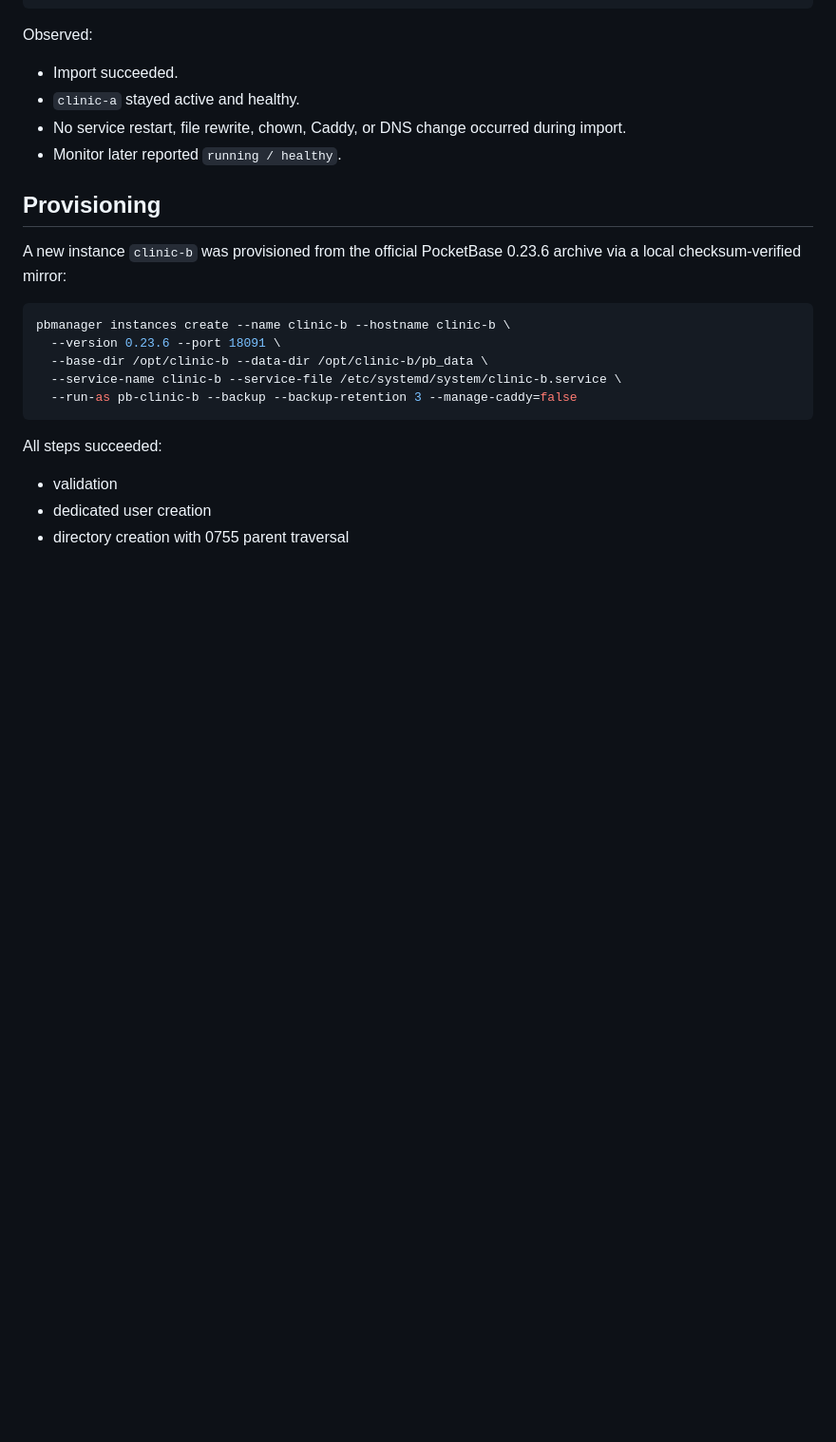
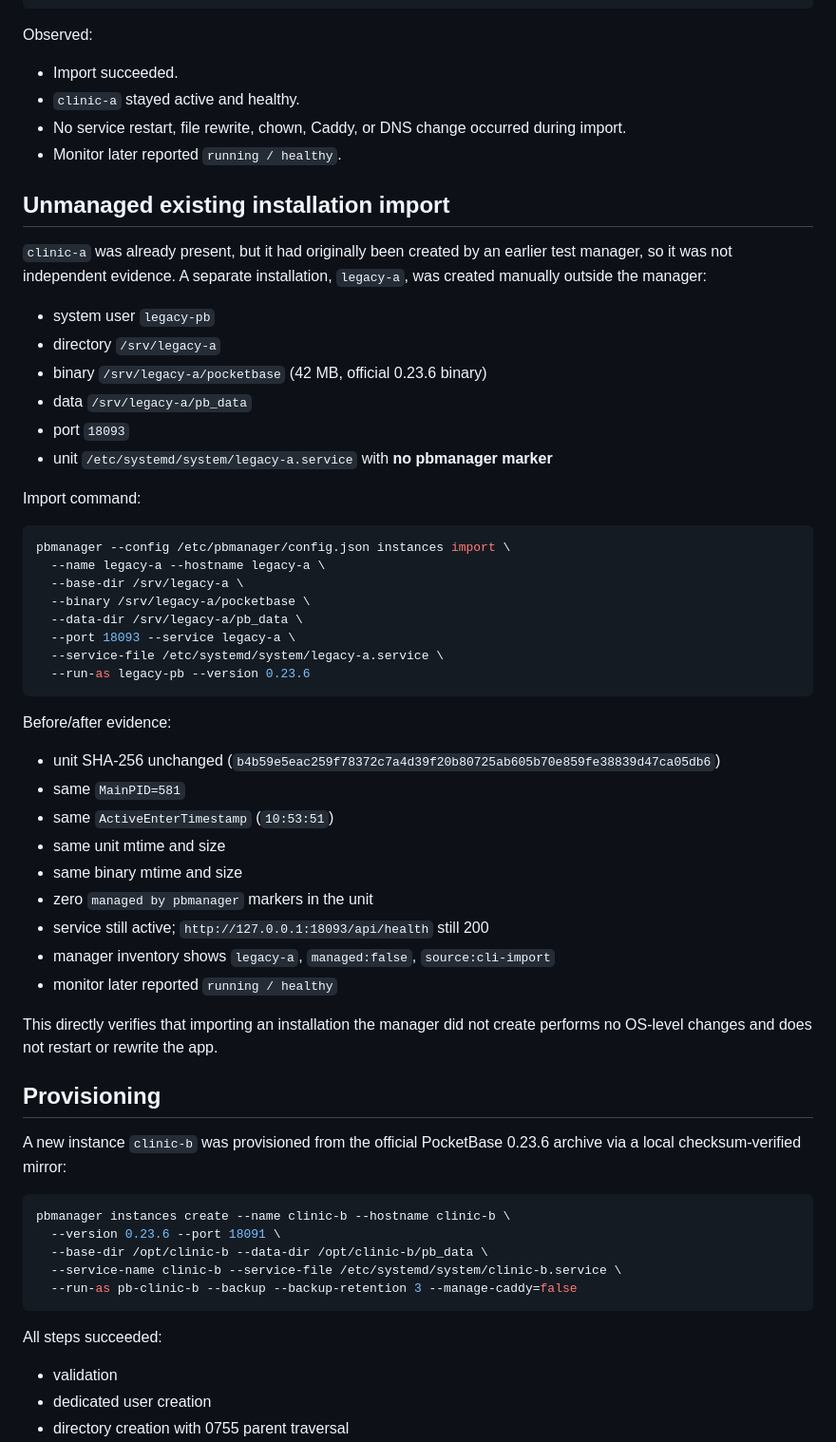
Before and after one commit to elselawi/apexo-manager, a Markdown page: docs/TESTING.md, the part around the change. Shown at 95% size. GitHub-like rendering; blank space fills up the shorter version.

````diff
--- a/docs/TESTING.md
+++ b/docs/TESTING.md
@@ -112,6 +112,44 @@ Observed:
 - `clinic-a` stayed active and healthy.
 - No service restart, file rewrite, chown, Caddy, or DNS change occurred during import.
 - Monitor later reported `running / healthy`.
+
+## Unmanaged existing installation import
+
+`clinic-a` was already present, but it had originally been created by an earlier test manager, so it was not independent evidence. A separate installation, `legacy-a`, was created manually outside the manager:
+
+- system user `legacy-pb`
+- directory `/srv/legacy-a`
+- binary `/srv/legacy-a/pocketbase` (42 MB, official 0.23.6 binary)
+- data `/srv/legacy-a/pb_data`
+- port `18093`
+- unit `/etc/systemd/system/legacy-a.service` with **no pbmanager marker**
+
+Import command:
+
+```bash
+pbmanager --config /etc/pbmanager/config.json instances import \
+  --name legacy-a --hostname legacy-a \
+  --base-dir /srv/legacy-a \
+  --binary /srv/legacy-a/pocketbase \
+  --data-dir /srv/legacy-a/pb_data \
+  --port 18093 --service legacy-a \
+  --service-file /etc/systemd/system/legacy-a.service \
+  --run-as legacy-pb --version 0.23.6
+```
+
+Before/after evidence:
+
+- unit SHA-256 unchanged (`b4b59e5eac259f78372c7a4d39f20b80725ab605b70e859fe38839d47ca05db6`)
+- same `MainPID=581`
+- same `ActiveEnterTimestamp` (`10:53:51`)
+- same unit mtime and size
+- same binary mtime and size
+- zero `managed by pbmanager` markers in the unit
+- service still active; `http://127.0.0.1:18093/api/health` still 200
+- manager inventory shows `legacy-a`, `managed:false`, `source:cli-import`
+- monitor later reported `running / healthy`
+
+This directly verifies that importing an installation the manager did not create performs no OS-level changes and does not restart or rewrite the app.
 
 ## Provisioning
 
````
Also changed, not shown: README.md (+2 -1 lines), docs/screenshots/instances.png, docs/screenshots/overview.png.
